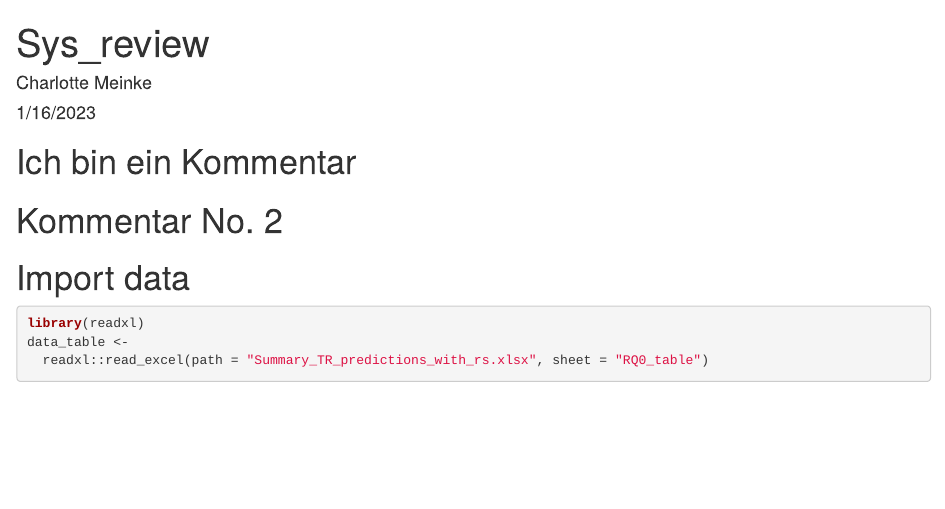
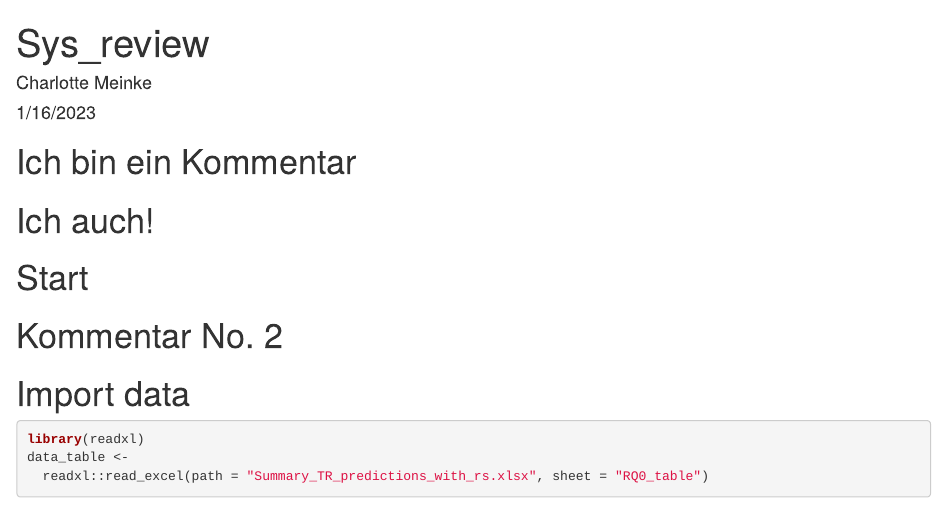
Before and after one commit to TillJAdam/AnalysisReviewTest, an R Markdown document (sys_review_Auswertung_clean.Rmd): the page in a window 1100 px wide, from its top. Rendered offline with R 4.5, knitr and Pandoc, with nearby package versions; some code elsewhere in the file could not run offline.

Commit message:
Update sys_review_Auswertung_clean.Rmd

````diff
--- a/sys_review_Auswertung_clean.Rmd
+++ b/sys_review_Auswertung_clean.Rmd
@@ -1,4 +1,5 @@
 # Ich bin ein Kommentar
+# Ich auch!
 
 ---
 title: "Sys_review"
@@ -11,6 +12,7 @@ output:
       code_folding: hide
       fig_caption: yes
 ---
+# Start
 
 ```{r setup, include=FALSE}
 knitr::opts_chunk$set(echo = TRUE, warning = FALSE, message = FALSE)
````
